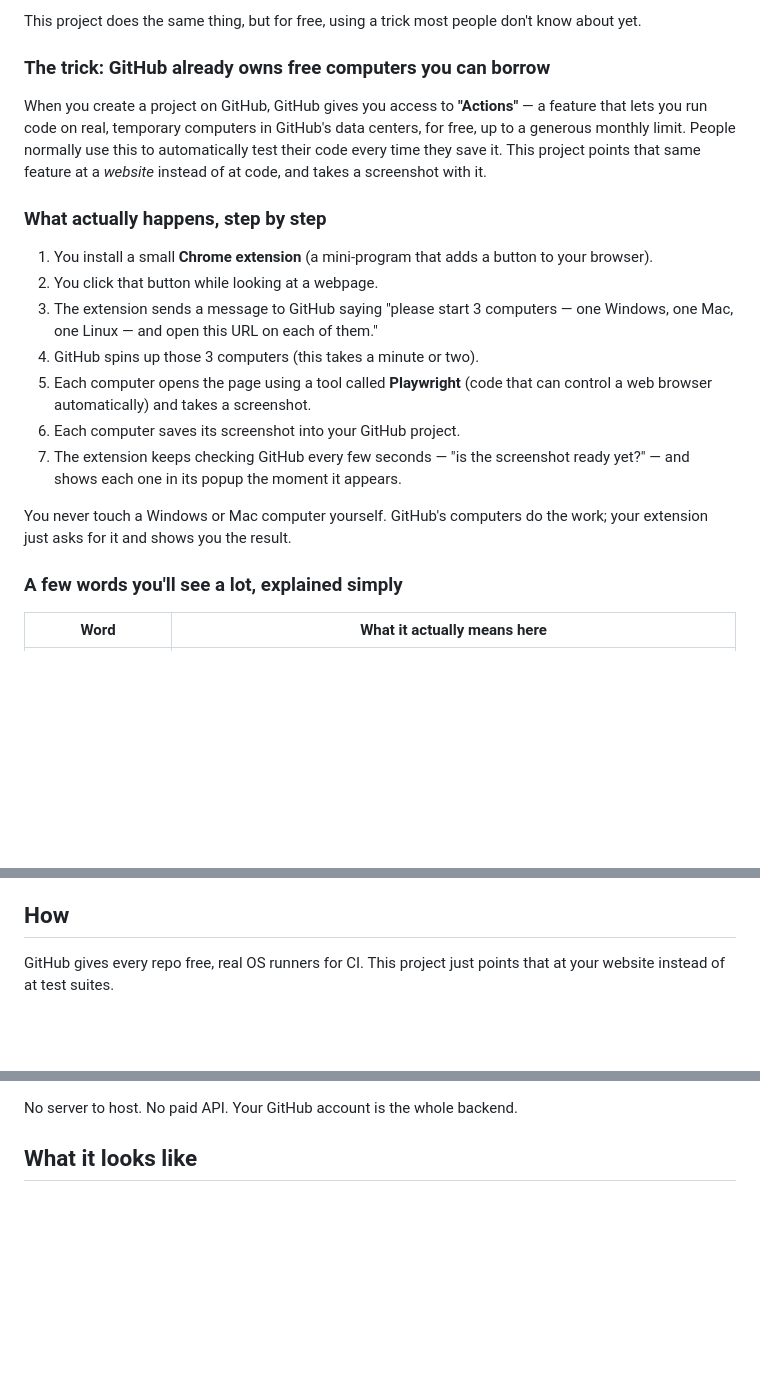
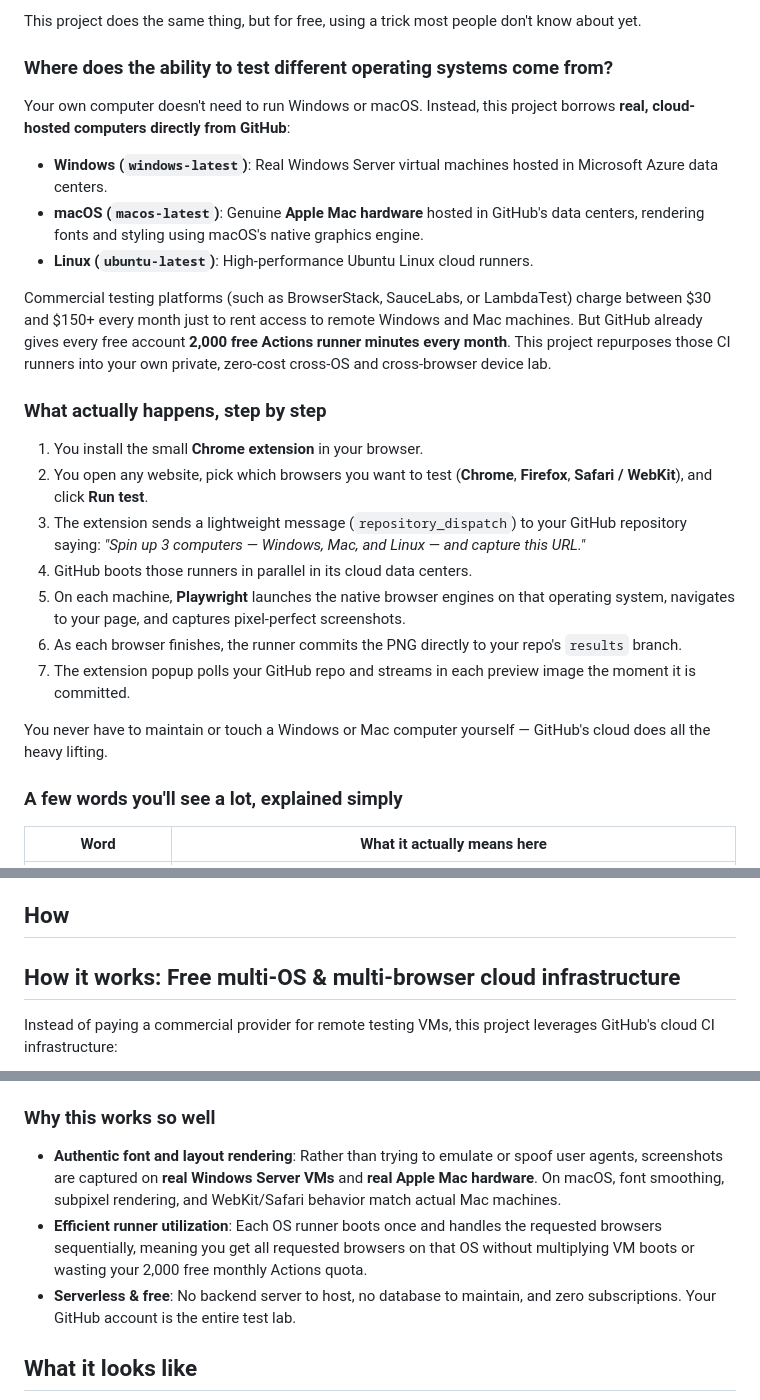
Before and after one commit to kashyapgithub/website-cross-operating-system-testing, a Markdown page: README.md, 3 parts joined by grey strips. Rendered like a GitHub page; blank space fills up the shorter version.

Commit message:
Update README with detailed multi-OS architecture explanation and diagram

````diff
--- a/README.md
+++ b/README.md
@@ -22,33 +22,27 @@ services usually cost money.
 This project does the same thing, but for free, using a trick most
 people don't know about yet.
 
-### The trick: GitHub already owns free computers you can borrow
+### Where does the ability to test different operating systems come from?
 
-When you create a project on GitHub, GitHub gives you access to
-**"Actions"** — a feature that lets you run code on real, temporary
-computers in GitHub's data centers, for free, up to a generous monthly
-limit. People normally use this to automatically test their code every
-time they save it. This project points that same feature at a *website*
-instead of at code, and takes a screenshot with it.
+Your own computer doesn't need to run Windows or macOS. Instead, this project borrows **real, cloud-hosted computers directly from GitHub**:
+
+- **Windows (`windows-latest`)**: Real Windows Server virtual machines hosted in Microsoft Azure data centers.
+- **macOS (`macos-latest`)**: Genuine **Apple Mac hardware** hosted in GitHub's data centers, rendering fonts and styling using macOS's native graphics engine.
+- **Linux (`ubuntu-latest`)**: High-performance Ubuntu Linux cloud runners.
+
+Commercial testing platforms (such as BrowserStack, SauceLabs, or LambdaTest) charge between $30 and $150+ every month just to rent access to remote Windows and Mac machines. But GitHub already gives every free account **2,000 free Actions runner minutes every month**. This project repurposes those CI runners into your own private, zero-cost cross-OS and cross-browser device lab.
 
 ### What actually happens, step by step
 
-1. You install a small **Chrome extension** (a mini-program that adds a
-   button to your browser).
-2. You click that button while looking at a webpage.
-3. The extension sends a message to GitHub saying "please start 3
-   computers — one Windows, one Mac, one Linux — and open this URL on
-   each of them."
-4. GitHub spins up those 3 computers (this takes a minute or two).
-5. Each computer opens the page using a tool called **Playwright** (code
-   that can control a web browser automatically) and takes a screenshot.
-6. Each computer saves its screenshot into your GitHub project.
-7. The extension keeps checking GitHub every few seconds — "is the
-   screenshot ready yet?" — and shows each one in its popup the moment
-   it appears.
+1. You install the small **Chrome extension** in your browser.
+2. You open any website, pick which browsers you want to test (**Chrome**, **Firefox**, **Safari / WebKit**), and click **Run test**.
+3. The extension sends a lightweight message (`repository_dispatch`) to your GitHub repository saying: *"Spin up 3 computers — Windows, Mac, and Linux — and capture this URL."*
+4. GitHub boots those runners in parallel in its cloud data centers.
+5. On each machine, **Playwright** launches the native browser engines on that operating system, navigates to your page, and captures pixel-perfect screenshots.
+6. As each browser finishes, the runner commits the PNG directly to your repo's `results` branch.
+7. The extension popup polls your GitHub repo and streams in each preview image the moment it is committed.
 
-You never touch a Windows or Mac computer yourself. GitHub's computers do
-the work; your extension just asks for it and shows you the result.
+You never have to maintain or touch a Windows or Mac computer yourself — GitHub's cloud does all the heavy lifting.
 
 ### A few words you'll see a lot, explained simply
 
@@ -114,7 +108,8 @@ paying for BrowserStack, LambdaTest, or any device farm.
 
 ## How
 
-GitHub gives every repo free, real OS runners for CI. This project just
-points that at your website instead of at test suites.
+## How it works: Free multi-OS & multi-browser cloud infrastructure
+
+Instead of paying a commercial provider for remote testing VMs, this project leverages GitHub's cloud CI infrastructure:
 
 ```mermaid
@@ -128,6 +143,10 @@ flowchart LR
 ```
 
-No server to host. No paid API. Your GitHub account is the whole backend.
+### Why this works so well
+
+- **Authentic font and layout rendering**: Rather than trying to emulate or spoof user agents, screenshots are captured on **real Windows Server VMs** and **real Apple Mac hardware**. On macOS, font smoothing, subpixel rendering, and WebKit/Safari behavior match actual Mac machines.
+- **Efficient runner utilization**: Each OS runner boots once and handles the requested browsers sequentially, meaning you get all requested browsers on that OS without multiplying VM boots or wasting your 2,000 free monthly Actions quota.
+- **Serverless & free**: No backend server to host, no database to maintain, and zero subscriptions. Your GitHub account is the entire test lab.
 
 ## What it looks like
 
````
Also changed, not shown: other parts of README.md (+27 -7 lines).
